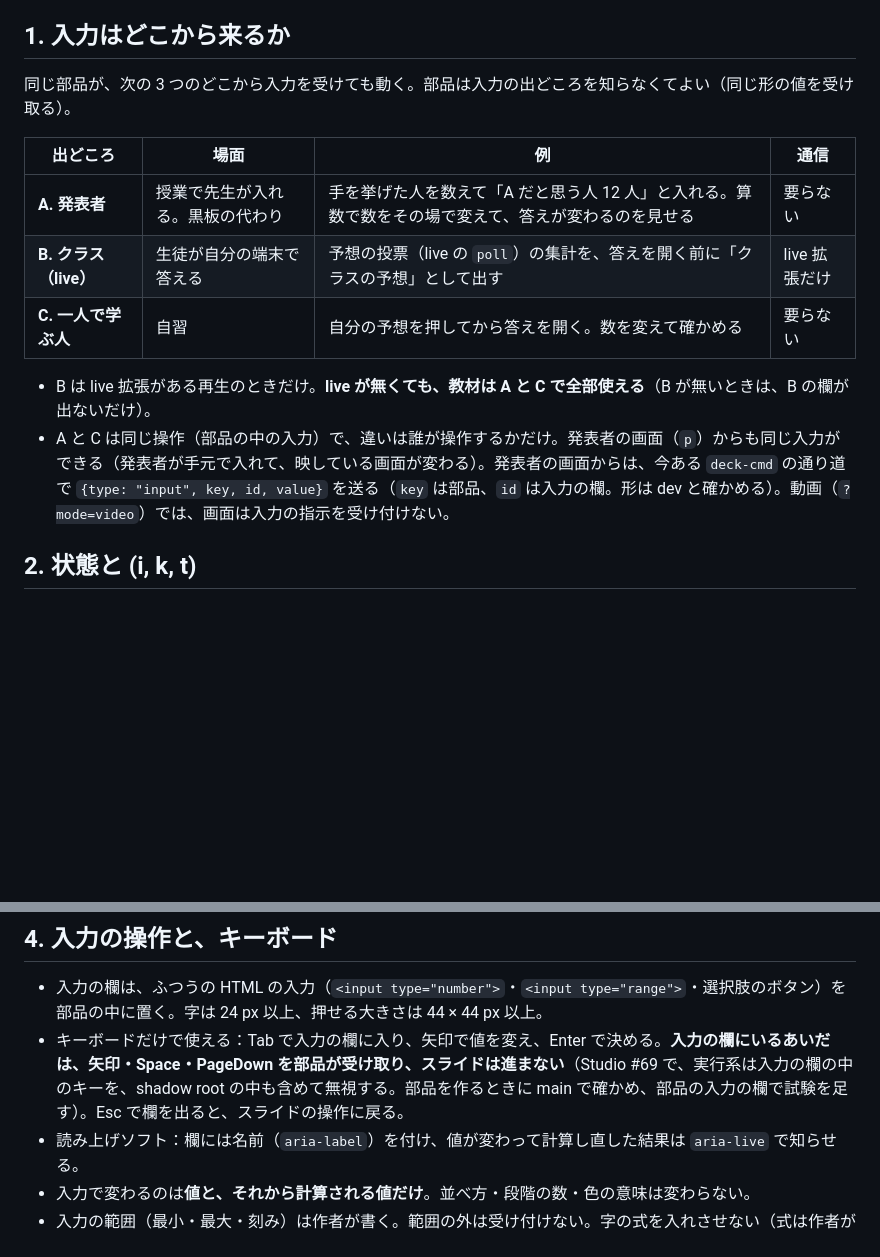
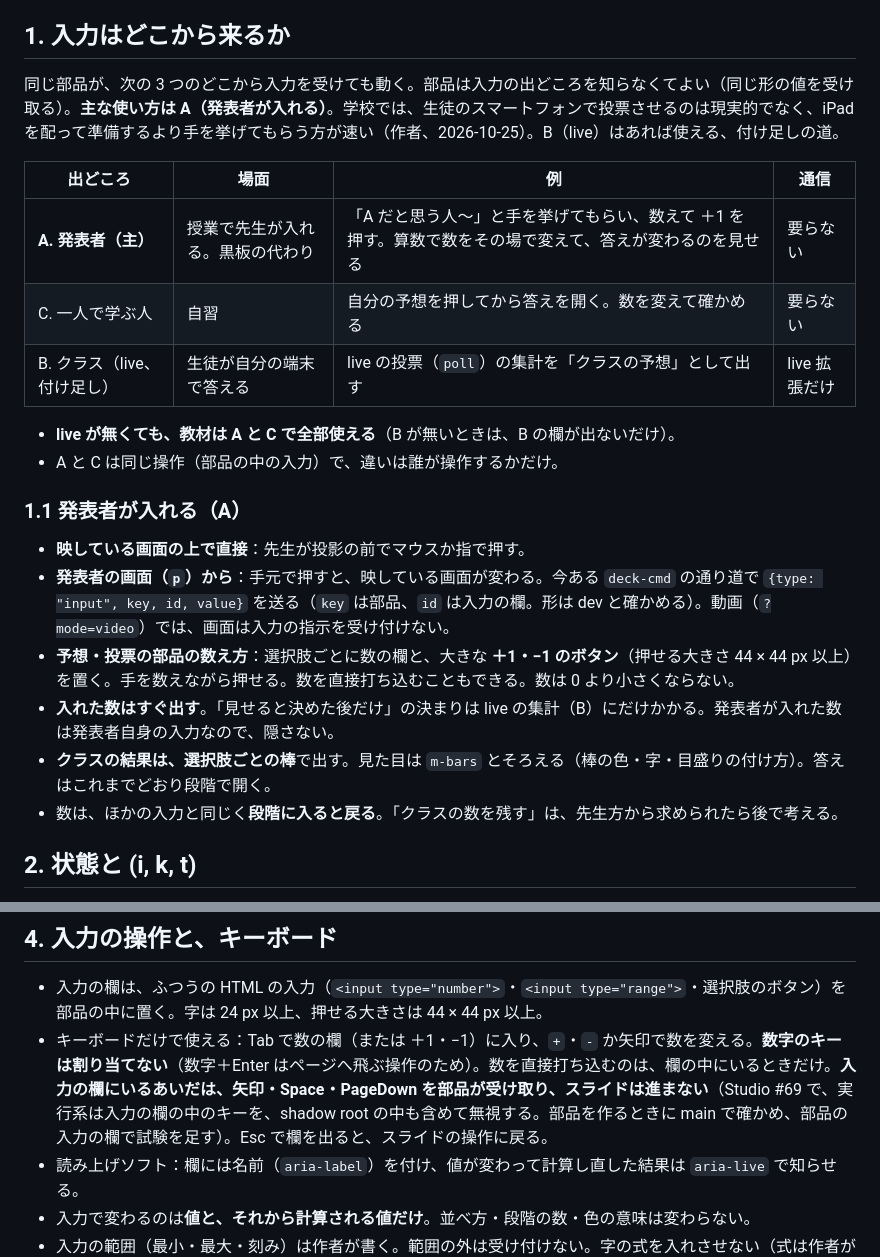
Before and after one commit to egatari/components, a Markdown page: docs/input-components.ja.md, 2 parts joined by grey strips. Rendered like a GitHub page; blank space fills up the shorter version.

Commit message:
Input components draft: the presenter entering counts is the main path (show of hands, +1/−1 counters, shown at once, bars like m-bars); live is optional; no digit keys
Co-Authored-By: Claude Opus 5.5 <noreply@anthropic.com>

```diff
--- a/docs/input-components.ja.md
+++ b/docs/input-components.ja.md
@@ -6,16 +6,25 @@
 
 ## 1. 入力はどこから来るか
 
-同じ部品が、次の 3 つのどこから入力を受けても動く。部品は入力の出どころを知らなくてよい（同じ形の値を受け取る）。
+同じ部品が、次の 3 つのどこから入力を受けても動く。部品は入力の出どころを知らなくてよい（同じ形の値を受け取る）。**主な使い方は A（発表者が入れる）**。学校では、生徒のスマートフォンで投票させるのは現実的でなく、iPad を配って準備するより手を挙げてもらう方が速い（作者、2026-10-25）。B（live）はあれば使える、付け足しの道。
 
 | 出どころ | 場面 | 例 | 通信 |
 |---|---|---|---|
-| **A. 発表者** | 授業で先生が入れる。黒板の代わり | 手を挙げた人を数えて「A だと思う人 12 人」と入れる。算数で数をその場で変えて、答えが変わるのを見せる | 要らない |
-| **B. クラス（live）** | 生徒が自分の端末で答える | 予想の投票（live の `poll`）の集計を、答えを開く前に「クラスの予想」として出す | live 拡張だけ |
-| **C. 一人で学ぶ人** | 自習 | 自分の予想を押してから答えを開く。数を変えて確かめる | 要らない |
+| **A. 発表者（主）** | 授業で先生が入れる。黒板の代わり | 「A だと思う人〜」と手を挙げてもらい、数えて ＋1 を押す。算数で数をその場で変えて、答えが変わるのを見せる | 要らない |
+| C. 一人で学ぶ人 | 自習 | 自分の予想を押してから答えを開く。数を変えて確かめる | 要らない |
+| B. クラス（live、付け足し） | 生徒が自分の端末で答える | live の投票（`poll`）の集計を「クラスの予想」として出す | live 拡張だけ |
 
-- B は live 拡張がある再生のときだけ。**live が無くても、教材は A と C で全部使える**（B が無いときは、B の欄が出ないだけ）。
-- A と C は同じ操作（部品の中の入力）で、違いは誰が操作するかだけ。発表者の画面（`p`）からも同じ入力ができる（発表者が手元で入れて、映している画面が変わる）。発表者の画面からは、今ある `deck-cmd` の通り道で `{type: "input", key, id, value}` を送る（`key` は部品、`id` は入力の欄。形は dev と確かめる）。動画（`?mode=video`）では、画面は入力の指示を受け付けない。
+- **live が無くても、教材は A と C で全部使える**（B が無いときは、B の欄が出ないだけ）。
+- A と C は同じ操作（部品の中の入力）で、違いは誰が操作するかだけ。
+
+### 1.1 発表者が入れる（A）
+
+- **映している画面の上で直接**：先生が投影の前でマウスか指で押す。
+- **発表者の画面（`p`）から**：手元で押すと、映している画面が変わる。今ある `deck-cmd` の通り道で `{type: "input", key, id, value}` を送る（`key` は部品、`id` は入力の欄。形は dev と確かめる）。動画（`?mode=video`）では、画面は入力の指示を受け付けない。
+- **予想・投票の部品の数え方**：選択肢ごとに数の欄と、大きな **＋1・−1 のボタン**（押せる大きさ 44 × 44 px 以上）を置く。手を数えながら押せる。数を直接打ち込むこともできる。数は 0 より小さくならない。
+- **入れた数はすぐ出す**。「見せると決めた後だけ」の決まりは live の集計（B）にだけかかる。発表者が入れた数は発表者自身の入力なので、隠さない。
+- **クラスの結果は、選択肢ごとの棒**で出す。見た目は `m-bars` とそろえる（棒の色・字・目盛りの付け方）。答えはこれまでどおり段階で開く。
+- 数は、ほかの入力と同じく**段階に入ると戻る**。「クラスの数を残す」は、先生方から求められたら後で考える。
 
 ## 2. 状態と (i, k, t)
 
@@ -38,7 +47,7 @@
 ## 4. 入力の操作と、キーボード
 
 - 入力の欄は、ふつうの HTML の入力（`<input type="number">`・`<input type="range">`・選択肢のボタン）を部品の中に置く。字は 24 px 以上、押せる大きさは 44 × 44 px 以上。
-- キーボードだけで使える：Tab で入力の欄に入り、矢印で値を変え、Enter で決める。**入力の欄にいるあいだは、矢印・Space・PageDown を部品が受け取り、スライドは進まない**（Studio #69 で、実行系は入力の欄の中のキーを、shadow root の中も含めて無視する。部品を作るときに main で確かめ、部品の入力の欄で試験を足す）。Esc で欄を出ると、スライドの操作に戻る。
+- キーボードだけで使える：Tab で数の欄（または ＋1・−1）に入り、`+`・`-` か矢印で数を変える。**数字のキーは割り当てない**（数字＋Enter はページへ飛ぶ操作のため）。数を直接打ち込むのは、欄の中にいるときだけ。**入力の欄にいるあいだは、矢印・Space・PageDown を部品が受け取り、スライドは進まない**（Studio #69 で、実行系は入力の欄の中のキーを、shadow root の中も含めて無視する。部品を作るときに main で確かめ、部品の入力の欄で試験を足す）。Esc で欄を出ると、スライドの操作に戻る。
 - 読み上げソフト：欄には名前（`aria-label`）を付け、値が変わって計算し直した結果は `aria-live` で知らせる。
 - 入力で変わるのは**値と、それから計算される値だけ**。並べ方・段階の数・色の意味は変わらない。
 - 入力の範囲（最小・最大・刻み）は作者が書く。範囲の外は受け付けない。字の式を入れさせない（式は作者が書き、`tools/expr.js` で計算する）。
```
